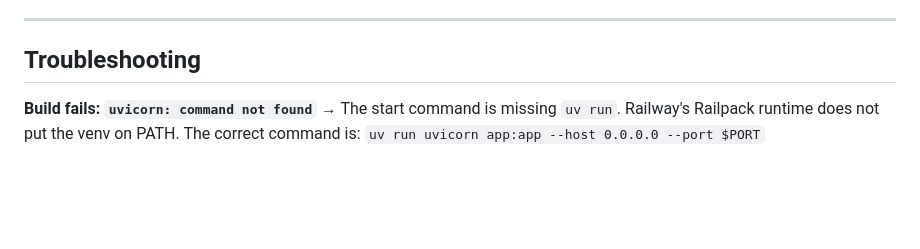
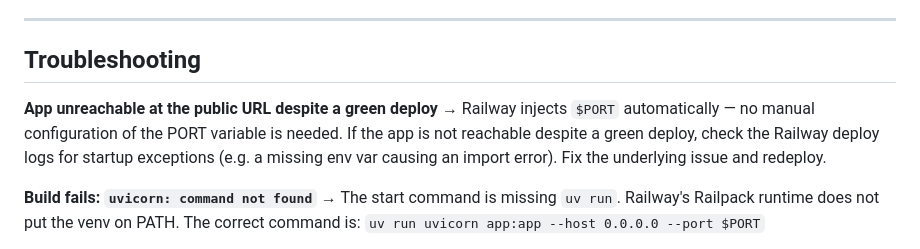
Before and after one commit to pon00050/korean-email-deliverability, a Markdown page: SETUP_PHASE2.md, the part around the change. Rendered like a GitHub page; blank space fills up the shorter version.

```diff
--- a/SETUP_PHASE2.md
+++ b/SETUP_PHASE2.md
@@ -266,6 +266,12 @@ All 44 tests run in CI on every push to `dev`:
 
 ## Troubleshooting
 
+**App unreachable at the public URL despite a green deploy**
+→ Railway injects `$PORT` automatically — no manual configuration of the PORT
+variable is needed. If the app is not reachable despite a green deploy, check
+the Railway deploy logs for startup exceptions (e.g. a missing env var causing
+an import error). Fix the underlying issue and redeploy.
+
 **Build fails: `uvicorn: command not found`**
 → The start command is missing `uv run`. Railway's Railpack runtime does not
 put the venv on PATH. The correct command is:
```
Also changed, not shown: README.md (+8 -1 lines).
